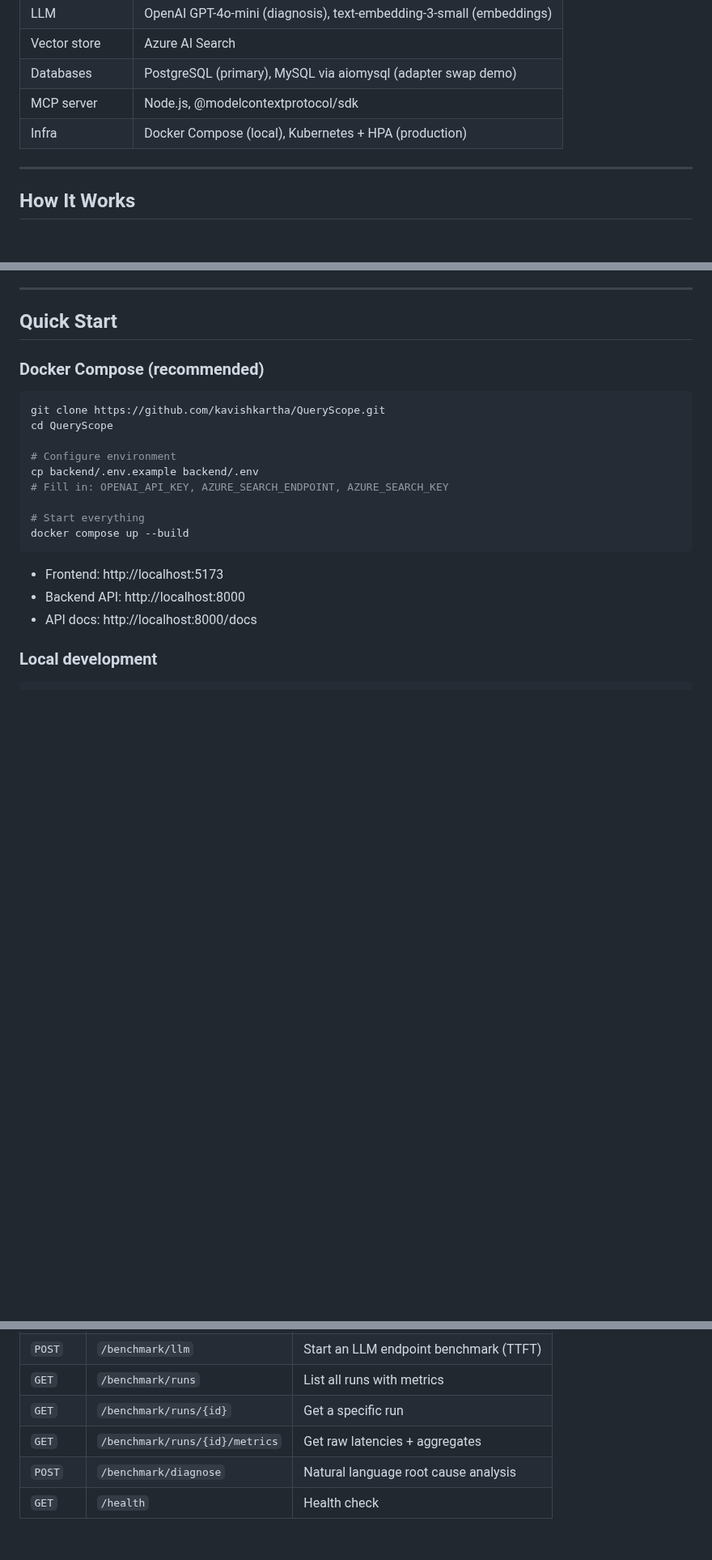
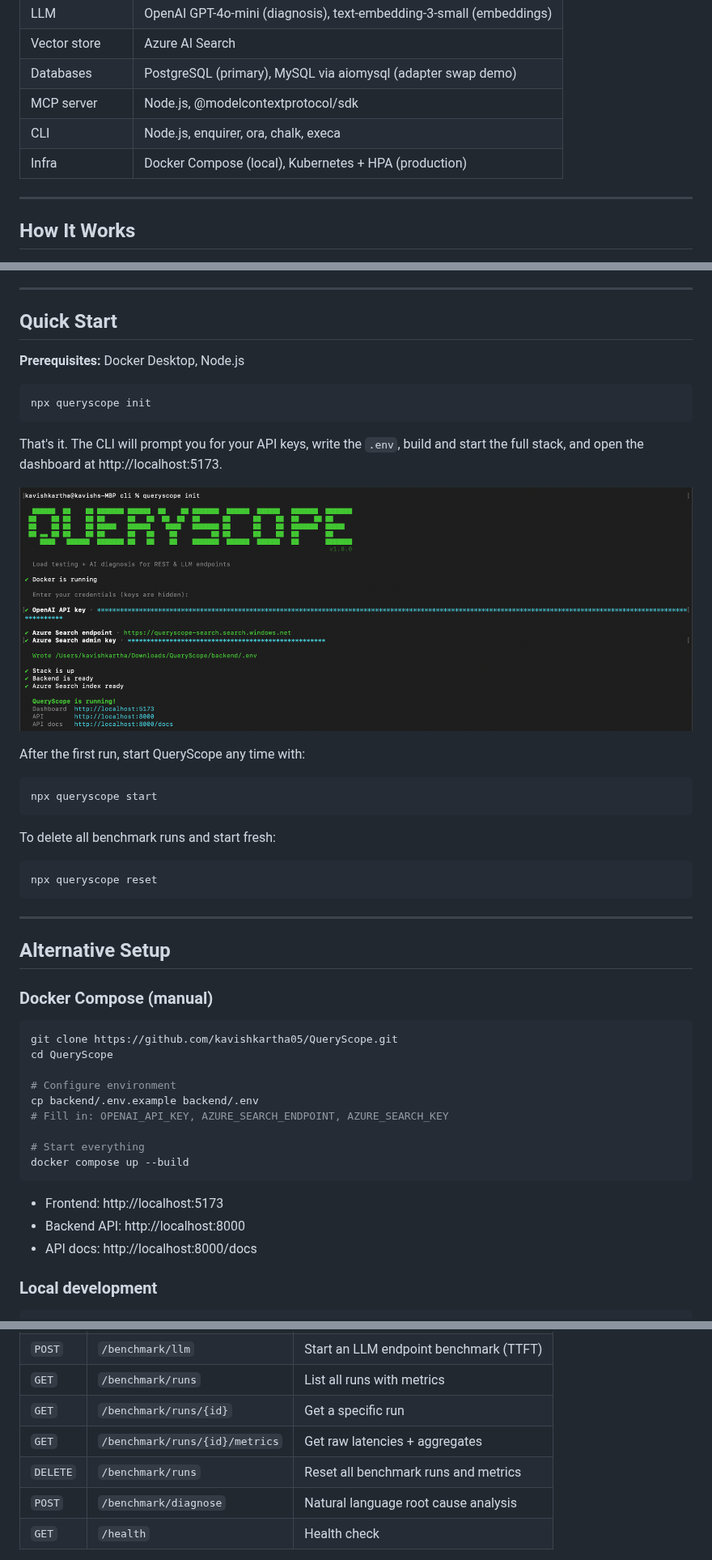
Before and after one commit to kavishkartha05/QueryScope, a Markdown page: README.md, 3 parts joined by grey strips. Shown at 81% size. GitHub-like rendering; pictures changed too: cli_screenshot.png (added); blank space fills up the shorter version.

Commit message:
docs: updated README with CLI quick start and banner screenshot

````diff
--- a/README.md
+++ b/README.md
@@ -74,7 +74,8 @@ You can also trigger benchmarks directly from Claude Desktop or Cursor via the M
 | Vector store | Azure AI Search |
 | Databases | PostgreSQL (primary), MySQL via aiomysql (adapter swap demo) |
 | MCP server | Node.js, @modelcontextprotocol/sdk |
-| Infra | Docker Compose (local), Kubernetes + HPA (production)|
+| CLI | Node.js, enquirer, ora, chalk, execa |
+| Infra | Docker Compose (local), Kubernetes + HPA (production) |
 
 ---
 
@@ -110,9 +111,35 @@ Connect it to Claude Desktop and you can say "benchmark httpbin with 50 requests
 
 ## Quick Start
 
-### Docker Compose (recommended)
+**Prerequisites:** Docker Desktop, Node.js
+
 ```bash
-git clone https://github.com/kavishkartha/QueryScope.git
+npx queryscope init
+```
+
+That's it. The CLI will prompt you for your API keys, write the `.env`, build and start the full stack, and open the dashboard at http://localhost:5173.
+
+![QueryScope CLI](cli_screenshot.png)
+
+After the first run, start QueryScope any time with:
+
+```bash
+npx queryscope start
+```
+
+To delete all benchmark runs and start fresh:
+
+```bash
+npx queryscope reset
+```
+
+---
+
+## Alternative Setup
+
+### Docker Compose (manual)
+```bash
+git clone https://github.com/kavishkartha05/QueryScope.git
 cd QueryScope
 
 # Configure environment
@@ -232,6 +259,7 @@ The `metrics.latencies` column uses `sa.JSON` instead of PostgreSQL's native `AR
 | `GET` | `/benchmark/runs` | List all runs with metrics |
 | `GET` | `/benchmark/runs/{id}` | Get a specific run |
 | `GET` | `/benchmark/runs/{id}/metrics` | Get raw latencies + aggregates |
+| `DELETE` | `/benchmark/runs` | Reset all benchmark runs and metrics |
 | `POST` | `/benchmark/diagnose` | Natural language root cause analysis |
 | `GET` | `/health` | Health check |
 
````
